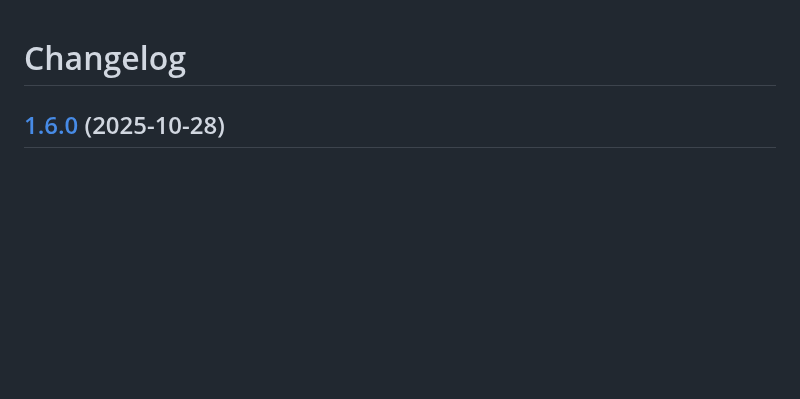
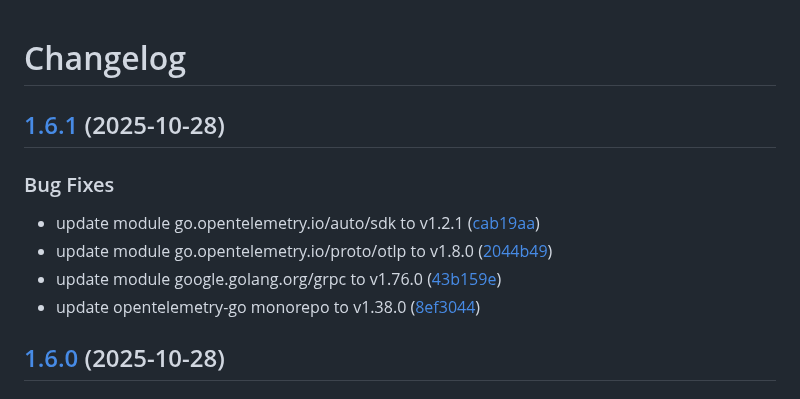
Before and after one commit to d0ugal/promexporter, a Markdown page: CHANGELOG.md, the part around the change. Rendered like a GitHub page; blank space fills up the shorter version.

Commit message:
chore(main): release 1.6.1

```diff
--- a/CHANGELOG.md
+++ b/CHANGELOG.md
@@ -1,4 +1,14 @@
 # Changelog
+
+## [1.6.1](https://github.com/d0ugal/promexporter/compare/v1.6.0...v1.6.1) (2025-10-28)
+
+
+### Bug Fixes
+
+* update module go.opentelemetry.io/auto/sdk to v1.2.1 ([cab19aa](https://github.com/d0ugal/promexporter/commit/cab19aa72409e6d4e93a9006afe2881c96136229))
+* update module go.opentelemetry.io/proto/otlp to v1.8.0 ([2044b49](https://github.com/d0ugal/promexporter/commit/2044b4980726e8cd2ce2106387bdabe9c4cb9223))
+* update module google.golang.org/grpc to v1.76.0 ([43b159e](https://github.com/d0ugal/promexporter/commit/43b159e023df56746acf445952394dabc4f5d8c7))
+* update opentelemetry-go monorepo to v1.38.0 ([8ef3044](https://github.com/d0ugal/promexporter/commit/8ef3044cd9b484d7fbede726f86eef04d5b23bbb))
 
 ## [1.6.0](https://github.com/d0ugal/promexporter/compare/v1.5.1...v1.6.0) (2025-10-28)
 
```
